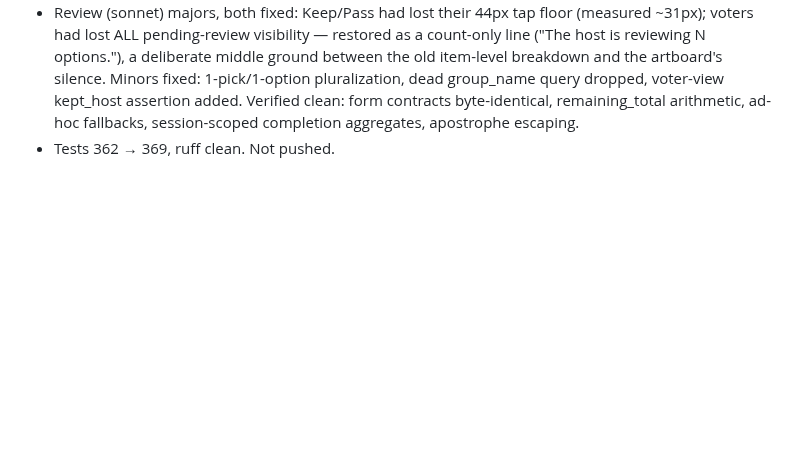
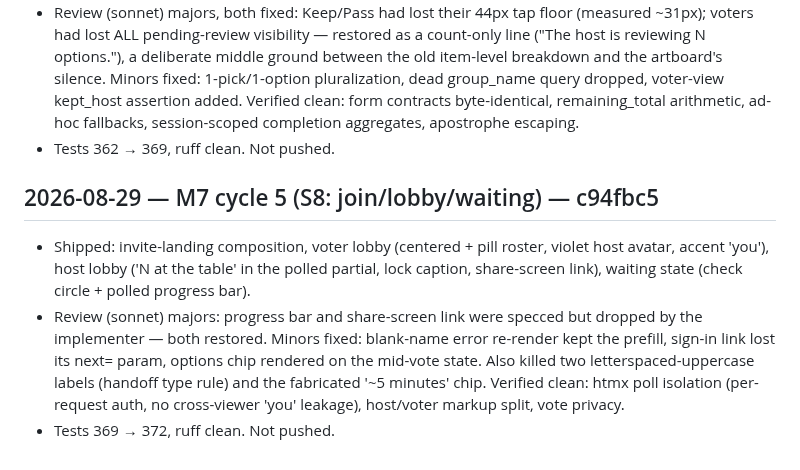
Before and after one commit to vectorlanelabs/samepage, a Markdown page: docs/DEVLOG.md, the part around the change. GitHub-like rendering; blank space fills up the shorter version.

Commit message:
docs: M7 cycle 5 devlog + roadmap tick
Co-Authored-By: Claude Fable 5 <noreply@anthropic.com>

```diff
--- a/docs/DEVLOG.md
+++ b/docs/DEVLOG.md
@@ -944,3 +944,16 @@ the `claude` CLI is not authed in this environment — noted for future cycles).
   Verified clean: form contracts byte-identical, remaining_total arithmetic, ad-hoc
   fallbacks, session-scoped completion aggregates, apostrophe escaping.
 - Tests 362 → 369, ruff clean. Not pushed.
+
+## 2026-08-29 — M7 cycle 5 (S8: join/lobby/waiting) — c94fbc5
+
+- Shipped: invite-landing composition, voter lobby (centered + pill roster, violet host
+  avatar, accent 'you'), host lobby ('N at the table' in the polled partial, lock caption,
+  share-screen link), waiting state (check circle + polled progress bar).
+- Review (sonnet) majors: progress bar and share-screen link were specced but dropped by the
+  implementer — both restored. Minors fixed: blank-name error re-render kept the prefill,
+  sign-in link lost its next= param, options chip rendered on the mid-vote state. Also
+  killed two letterspaced-uppercase labels (handoff type rule) and the fabricated
+  '~5 minutes' chip. Verified clean: htmx poll isolation (per-request auth, no cross-viewer
+  'you' leakage), host/voter markup split, vote privacy.
+- Tests 369 → 372, ruff clean. Not pushed.
```
Also changed, not shown: ROADMAP.md (+1 -1 lines).
